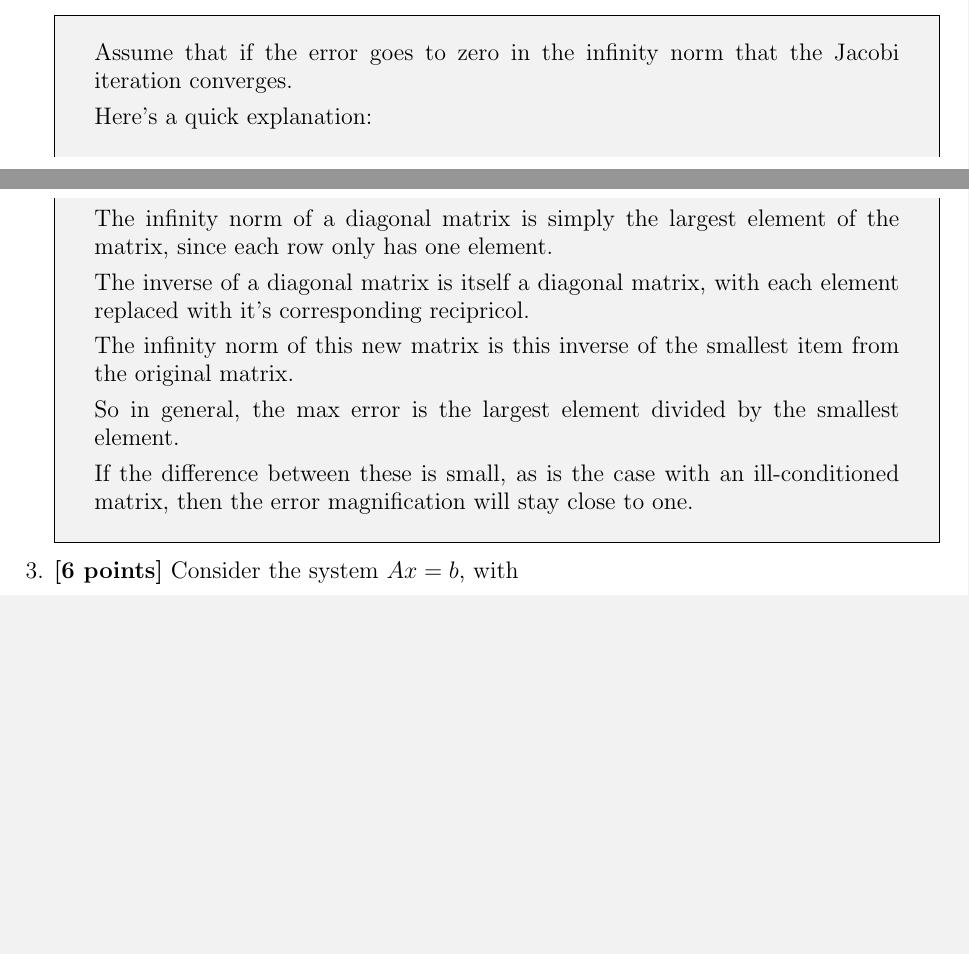
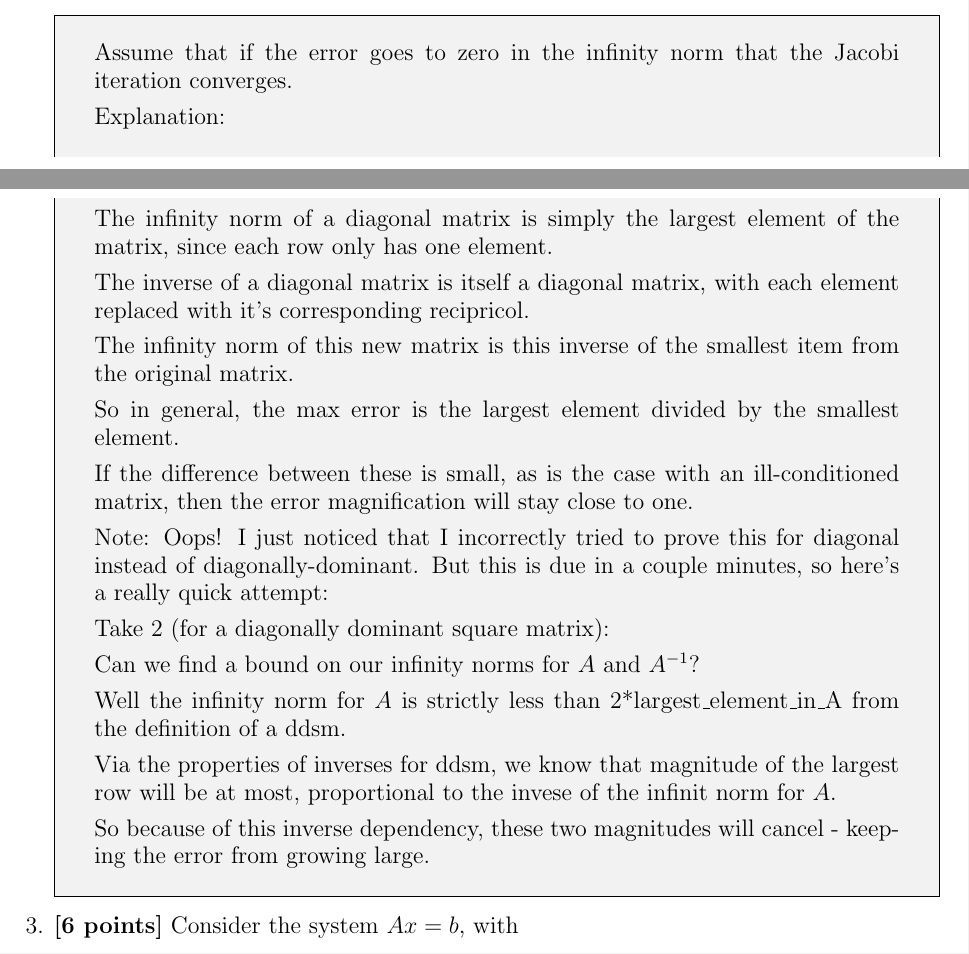
Before and after one commit to ryanmp/math351, a LaTeX problem sheet (hw3/a3.tex): two parts of pages 2 and 3 of 4 before the commit and two parts of pages 2 and 3 of 5 after it, joined at a grey line, cut so that both start at the same text, the shorter picture padded with empty space. Compiled offline with pdfLaTeX.

Commit message:
i guess I'll call this finished

```diff
--- a/hw3/a3.tex
+++ b/hw3/a3.tex
@@ -157,7 +157,7 @@ Hint: It is sufficient to show that the error goes to zero in the infinity norm.
 \begin{mdframed}[style=MyFrame]
   Assume that if the error goes to zero in the infinity norm that the Jacobi iteration converges.
 
-Here's a quick explanation:
+Explanation:
 
 The infinity norm of a diagonal matrix is simply the largest element of the matrix, since each row only has one element.
 
@@ -168,6 +168,18 @@ The infinity norm of this new matrix is this inverse of the smallest item from t
 So in general, the max error is the largest element divided by the smallest element.
 
 If the difference between these is small, as is the case with an ill-conditioned matrix, then the error magnification will stay close to one.
+
+Note: Oops! I just noticed that I incorrectly tried to prove this for diagonal instead of diagonally-dominant. But this is due in a couple minutes, so here's a really quick attempt:
+
+Take 2 (for a diagonally dominant square matrix):
+
+Can we find a bound on our infinity norms for $A$ and $A^{-1}$?
+
+Well the infinity norm for $A$ is strictly less than 2*largest\_element\_in\_A from the definition of a ddsm.
+
+Via the properties of inverses for ddsm, we know that magnitude of the largest row will be at most, proportional to the invese of the infinit norm for $A$.
+
+So because of this inverse dependency, these two magnitudes will cancel - keeping the error from growing large.
 
 \end{mdframed}
 
```
Also changed, not shown: hw3/a3.pdf, 1 other file.
